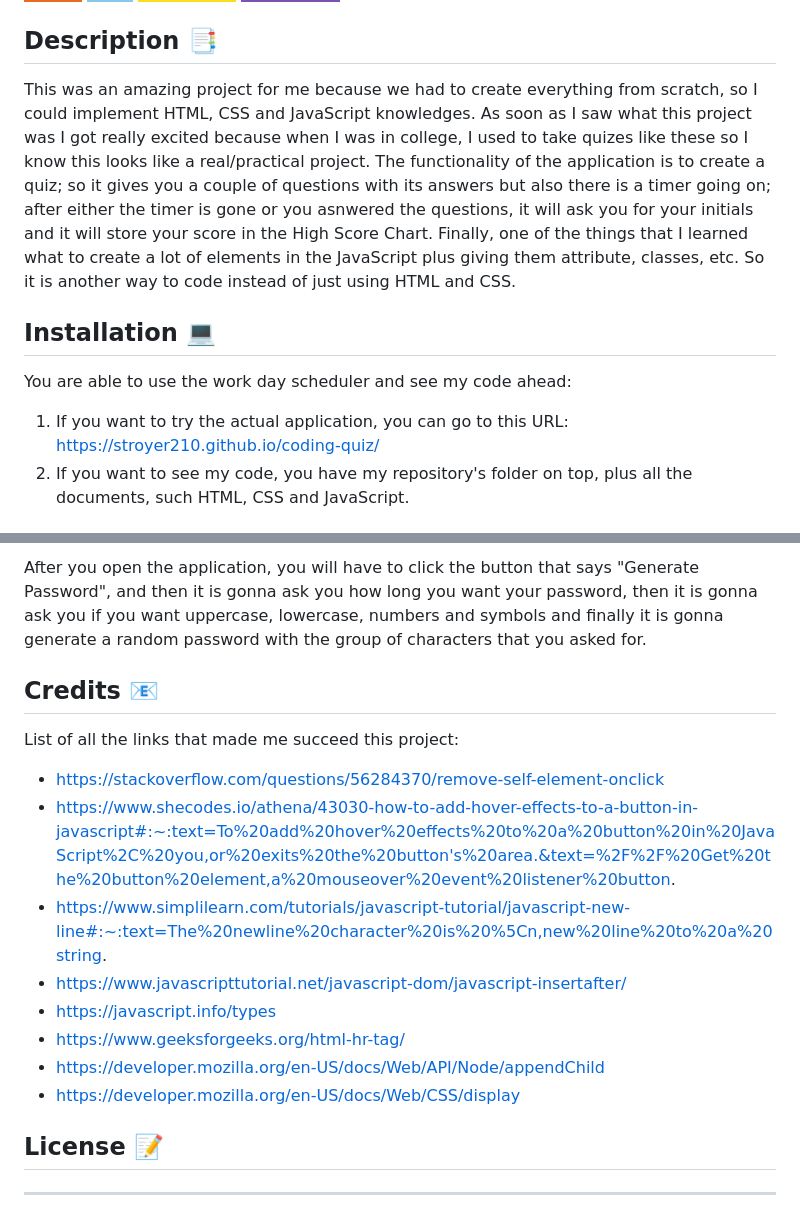
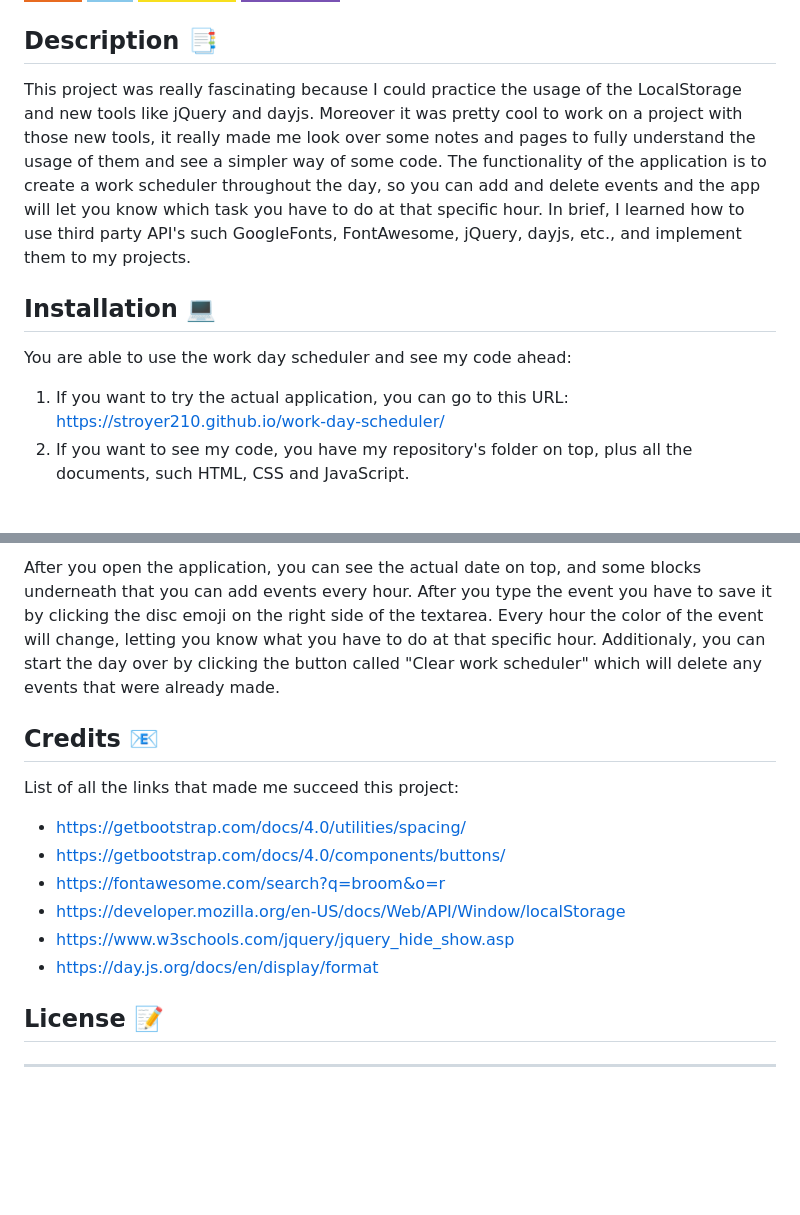
Before and after one commit to Stroyer210/work-day-scheduler, a Markdown page: README.md, 2 parts joined by grey strips. Drawn GitHub-style; badges without logos; blank space fills up the shorter version.

Commit message:
Made the description of the project plus some links that I used.

```diff
--- a/README.md
+++ b/README.md
@@ -4,13 +4,13 @@
 
 ## Description  :bookmark_tabs:
 
-This was an amazing project for me because we had to create everything from scratch, so I could implement HTML, CSS and JavaScript knowledges. As soon as I saw what this project was I got really excited because when I was in college, I used to take quizes like these so I know this looks like a real/practical project.  The functionality of the application is to create a quiz; so it gives you a couple of questions with its answers but also there is a timer going on; after either the timer is gone or you asnwered the questions, it will ask you for your initials and it will store your score in the High Score Chart. Finally, one of the things that I learned what to create a lot of elements in the JavaScript plus giving them attribute, classes, etc. So it is another way to code instead of just using HTML and CSS.
+This project was really fascinating because I could practice the usage of the LocalStorage and new tools like jQuery and dayjs. Moreover it was pretty cool to work on a project with those new tools, it really made me look over some notes and pages to fully understand the usage of them and see a simpler way of some code.  The functionality of the application is to create a work scheduler throughout the day, so you can add and delete events and the app will let you know which task you have to do at that specific hour. In brief, I learned how to use third party API's such GoogleFonts, FontAwesome, jQuery, dayjs, etc., and implement them to my projects.
 
 ## Installation :computer:
 
 You are able to use the work day scheduler and see my code ahead:
 
- 1. If you want to try the actual application, you can go to this URL: https://stroyer210.github.io/coding-quiz/
+ 1. If you want to try the actual application, you can go to this URL: https://stroyer210.github.io/work-day-scheduler/
  2. If you want to see my code, you have my repository's folder on top, plus all the documents, such HTML, CSS and JavaScript.
 
 ## Usage :bar_chart:
@@ -26,18 +22,17 @@ If you are unable to open the URL, I attached a screenshot of it below:
     ---
 
-After you open the application, you will have to click the button that says "Generate Password", and then it is gonna ask you how long you want your password, then it is gonna ask you if you want uppercase, lowercase, numbers and symbols and finally it is gonna generate a random password with the group of characters that you asked for.
+After you open the application, you can see the actual date on top, and some blocks underneath that you can add events every hour. After you type the event you have to save it by clicking the disc emoji on the right side of the textarea. Every hour the color of the event will change, letting you know what you have to do at that specific hour.
+Additionaly, you can start the day over by clicking the button called "Clear work scheduler" which will delete any events that were already made.
 
 ## Credits :email:
 
 List of all the links that made me succeed this project:
-- https://stackoverflow.com/questions/56284370/remove-self-element-onclick
-- https://www.shecodes.io/athena/43030-how-to-add-hover-effects-to-a-button-in-javascript#:~:text=To%20add%20hover%20effects%20to%20a%20button%20in%20JavaScript%2C%20you,or%20exits%20the%20button's%20area.&text=%2F%2F%20Get%20the%20button%20element,a%20mouseover%20event%20listener%20button.
-- https://www.simplilearn.com/tutorials/javascript-tutorial/javascript-new-line#:~:text=The%20newline%20character%20is%20%5Cn,new%20line%20to%20a%20string.
-- https://www.javascripttutorial.net/javascript-dom/javascript-insertafter/
-- https://javascript.info/types
-- https://www.geeksforgeeks.org/html-hr-tag/
-- https://developer.mozilla.org/en-US/docs/Web/API/Node/appendChild
-- https://developer.mozilla.org/en-US/docs/Web/CSS/display
+- https://getbootstrap.com/docs/4.0/utilities/spacing/
+- https://getbootstrap.com/docs/4.0/components/buttons/
+- https://fontawesome.com/search?q=broom&o=r
+- https://developer.mozilla.org/en-US/docs/Web/API/Window/localStorage
+- https://www.w3schools.com/jquery/jquery_hide_show.asp
+- https://day.js.org/docs/en/display/format
 
 
 ## License :memo:
```
Also changed, not shown: other parts of README.md (+2 -6 lines).
